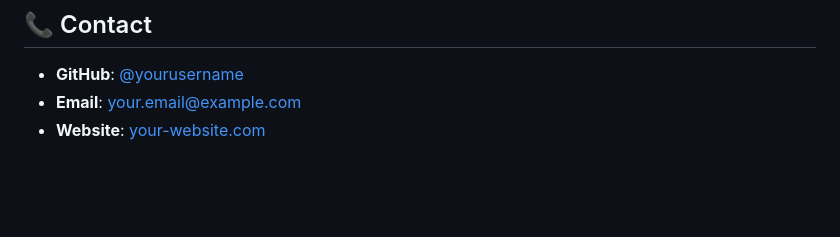
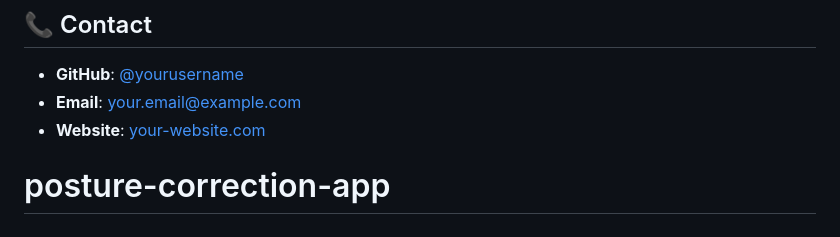
Before and after one commit to demolized/posture-correction-app, a Markdown page: README.md, the part around the change. Drawn GitHub-style; blank space fills up the shorter version.

```diff
--- a/README.md
+++ b/README.md
@@ -352,3 +352,4 @@ For technical issues or questions about the application:
 - **GitHub**: [@yourusername](https://github.com/yourusername)
 - **Email**: your.email@example.com
 - **Website**: [your-website.com](https://your-website.com)
+# posture-correction-app
```
